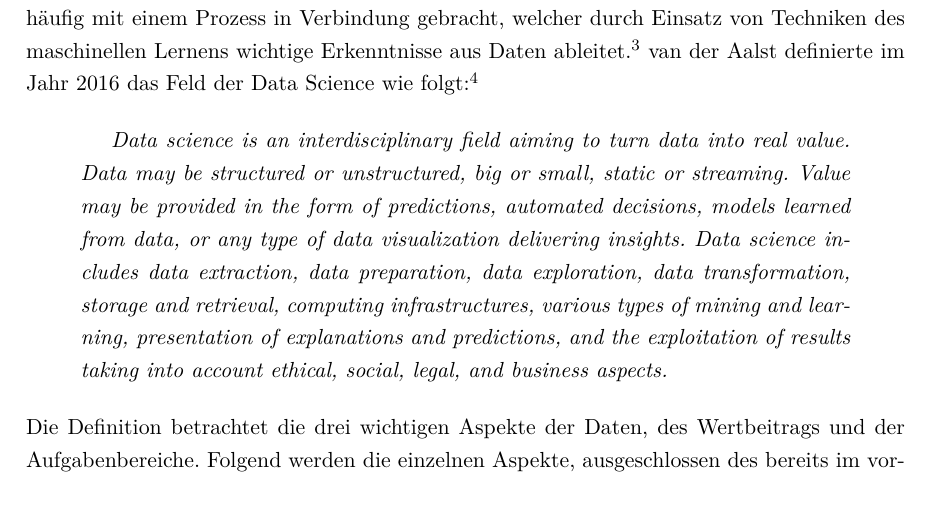
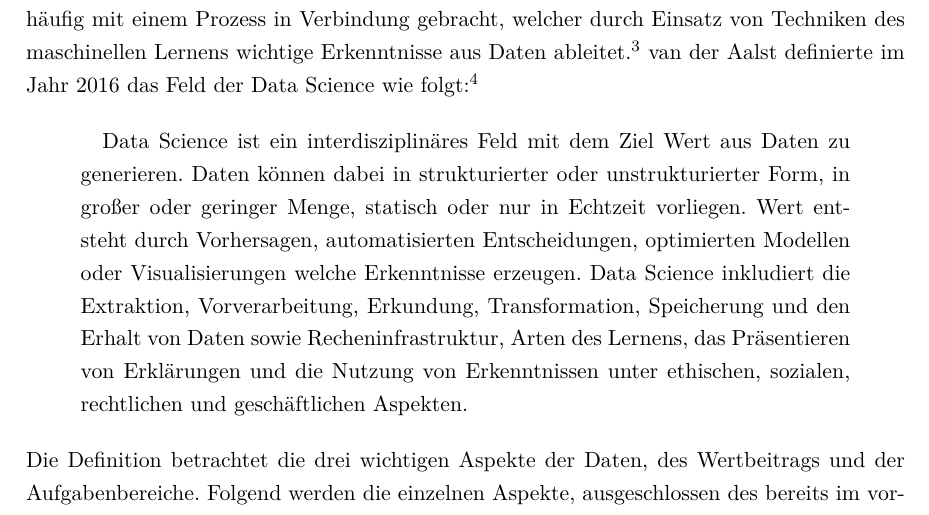
Before and after one commit to LeonHenne/NAK-DataScience-Organization, a LaTeX document (hausarbeit.tex, which reads chapter/02_grundlagen.tex): part of page 6 of 19, cut so that both start at the same text. Compiled offline with pdfLaTeX.

Commit message:
update data science definition

```diff
--- a/chapter/02_grundlagen.tex
+++ b/chapter/02_grundlagen.tex
@@ -7,15 +7,22 @@ Wie in der Problemstellung identifiziert steigt das Interesse an der Aufzeichnun
 Da hierfür folglich qualifiziertes Fachpersonal benötigt wird nimmt auch die Rolle des Data Scientist an Wert für Unternehmen zu. \footcite[Vgl.][S. 1]{Fabijan.2017}
 Aufgabe dieser Rolle ist es an Datenanwendungen zu arbeiten, welche eine zeitnahe signifikante Auswirkung auf das Geschäftsmodell verursachen. \footcite[Vgl.][S. 12]{Patil.2011}
 Data Science im Allgemeinen wird häufig mit einem Prozess in Verbindung gebracht, welcher durch Einsatz von Techniken des maschinellen Lernens wichtige Erkenntnisse aus Daten ableitet. \footcite[Vgl.][S. 1]{Zhang.2020b}
-van der Aalst definierte im Jahr 2016 das Feld der Data Science wie folgt: \footcite[][S. 10]{vanderAalst.2016}
+van der Aalst definierte im Jahr 2016 das Feld der Data Science wie folgt: \footcite[Vgl.][S. 10]{vanderAalst.2016}
+
+% \begin{quotation}
+%     \textit{
+%     Data science is an interdisciplinary ﬁeld aiming to turn data into real value.
+%     Data may be structured or unstructured, big or small, static or streaming.
+%     Value may be provided in the form of predictions, automated decisions, models learned from data, or any type of data visualization delivering insights.
+%     Data science includes data extraction, data preparation, data exploration, data transformation, storage and retrieval, computing infrastructures, various types of mining and learning, presentation of explanations and predictions, and the exploitation of results taking into account ethical, social, legal, and business aspects.
+%     }
+% \end{quotation}
 
 \begin{quotation}
-    \textit{
-    Data science is an interdisciplinary ﬁeld aiming to turn data into real value.
-    Data may be structured or unstructured, big or small, static or streaming.
-    Value may be provided in the form of predictions, automated decisions, models learned from data, or any type of data visualization delivering insights.
-    Data science includes data extraction, data preparation, data exploration, data transformation, storage and retrieval, computing infrastructures, various types of mining and learning, presentation of explanations and predictions, and the exploitation of results taking into account ethical, social, legal, and business aspects.
-    }
+    Data Science ist ein interdisziplinäres Feld mit dem Ziel Wert aus Daten zu generieren.
+    Daten können dabei in strukturierter oder unstrukturierter Form, in großer oder geringer Menge, statisch oder nur in Echtzeit vorliegen.
+    Wert entsteht durch Vorhersagen, automatisierten Entscheidungen, optimierten Modellen oder Visualisierungen welche Erkenntnisse erzeugen.
+    Data Science inkludiert die Extraktion, Vorverarbeitung, Erkundung, Transformation, Speicherung und den Erhalt von Daten sowie Recheninfrastruktur, Arten des Lernens, das Präsentieren von Erklärungen und die Nutzung von Erkenntnissen unter ethischen, sozialen, rechtlichen und geschäftlichen Aspekten.
 \end{quotation}
 
 Die Definition betrachtet die drei wichtigen Aspekte der Daten, des Wertbeitrags und der Aufgabenbereiche.
```
